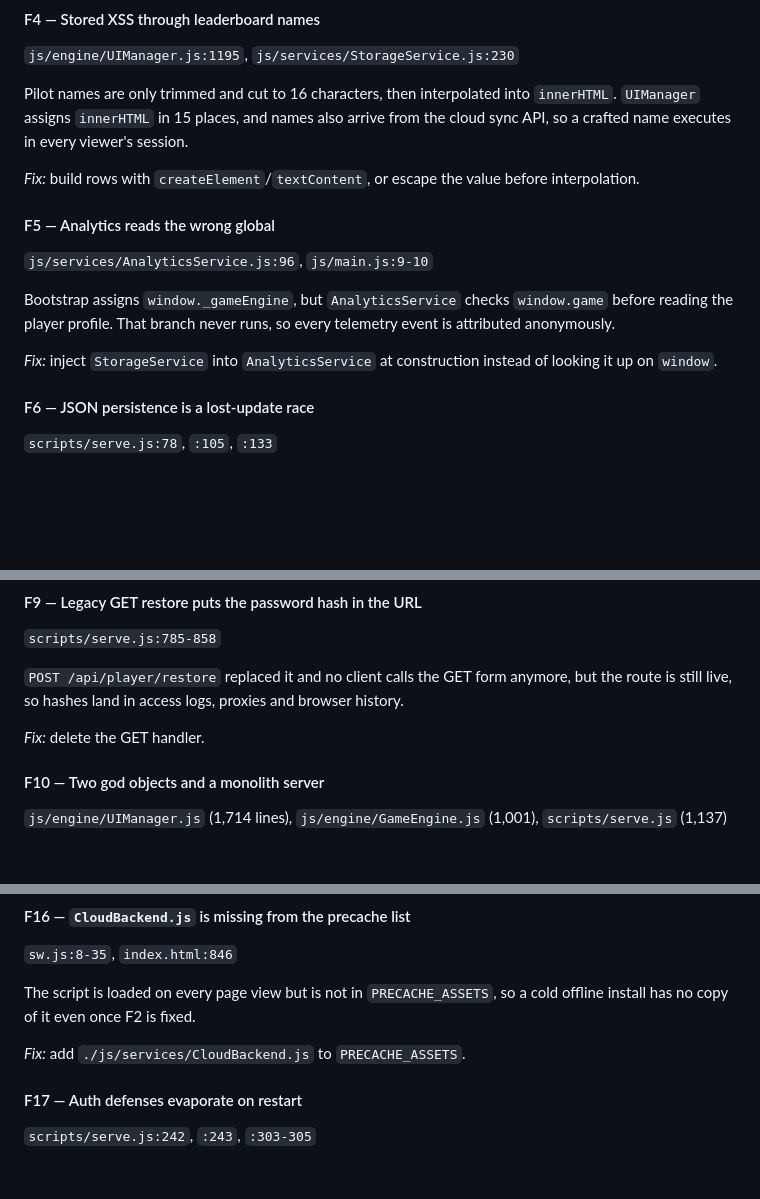
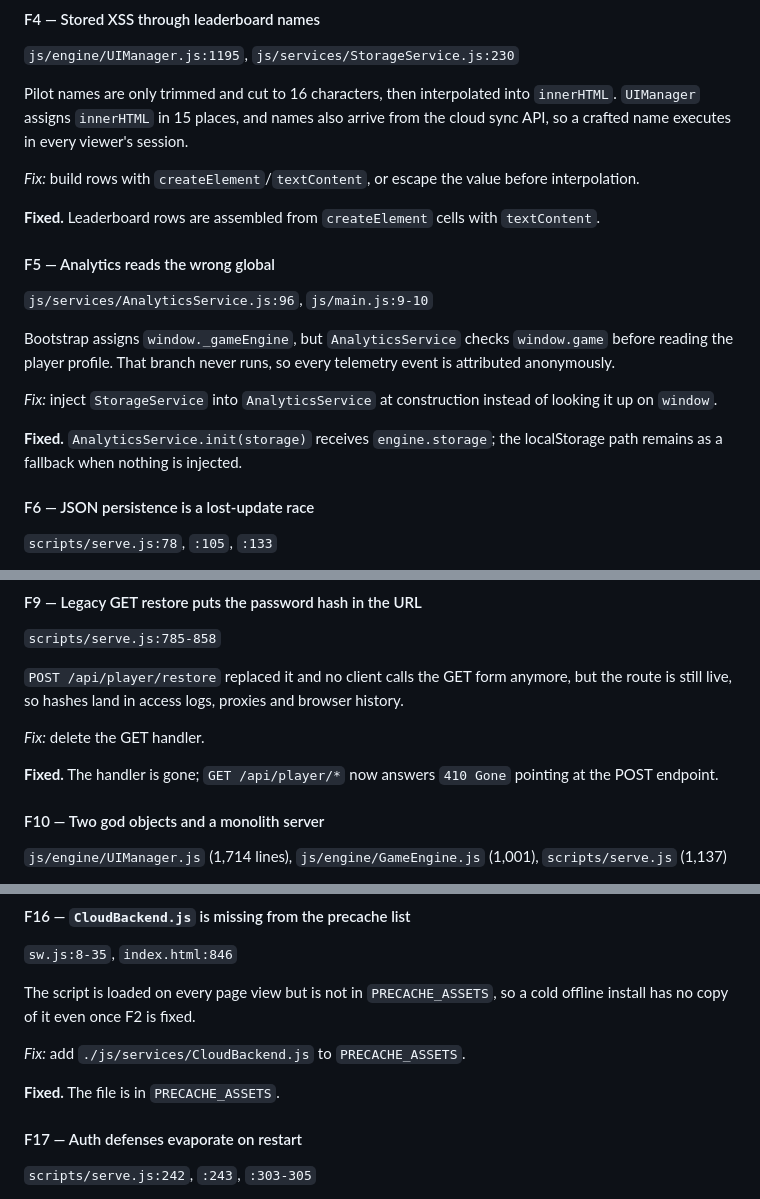
Before and after one commit to bauerjohannes2-max/sling-jump, a Markdown page: docs/architecture-review.md, 3 parts joined by grey strips. Drawn GitHub-style; blank space fills up the shorter version.

```diff
--- a/docs/architecture-review.md
+++ b/docs/architecture-review.md
@@ -75,6 +83,8 @@ crafted name executes in every viewer's session.
 
 *Fix:* build rows with `createElement`/`textContent`, or escape the value before interpolation.
 
+**Fixed.** Leaderboard rows are assembled from `createElement` cells with `textContent`.
+
 #### F5 — Analytics reads the wrong global
 
 `js/services/AnalyticsService.js:96`, `js/main.js:9-10`
@@ -84,6 +94,9 @@ the player profile. That branch never runs, so every telemetry event is attribut
 
 *Fix:* inject `StorageService` into `AnalyticsService` at construction instead of looking it up on
 `window`.
+
+**Fixed.** `AnalyticsService.init(storage)` receives `engine.storage`; the localStorage path remains
+as a fallback when nothing is injected.
 
 #### F6 — JSON persistence is a lost-update race
 
@@ -123,6 +136,9 @@ the LAN can read it directly.
 still live, so hashes land in access logs, proxies and browser history.
 
 *Fix:* delete the GET handler.
+
+**Fixed.** The handler is gone; `GET /api/player/*` now answers `410 Gone` pointing at the POST
+endpoint.
 
 #### F10 — Two god objects and a monolith server
 
@@ -201,6 +217,8 @@ has no copy of it even once F2 is fixed.
 
 *Fix:* add `./js/services/CloudBackend.js` to `PRECACHE_ASSETS`.
 
+**Fixed.** The file is in `PRECACHE_ASSETS`.
+
 #### F17 — Auth defenses evaporate on restart
 
 `scripts/serve.js:242`, `:243`, `:303-305`
```
Also changed, not shown: other parts of docs/architecture-review.md (+25 -1 lines).
